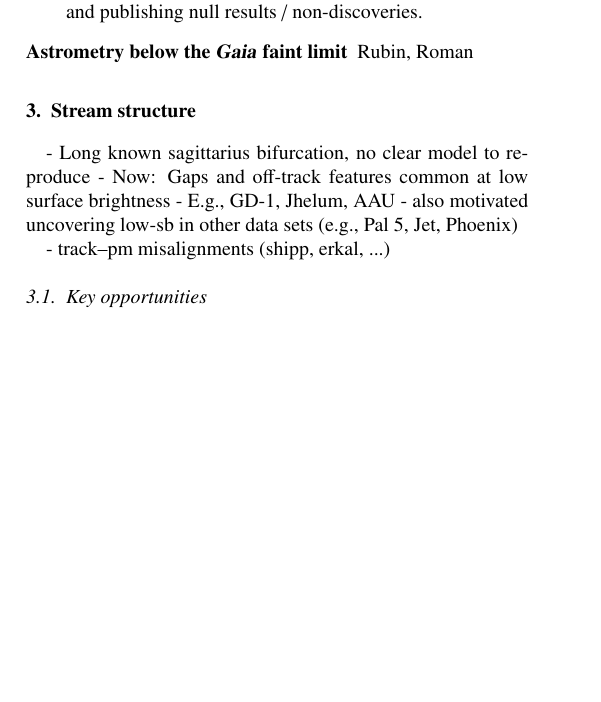
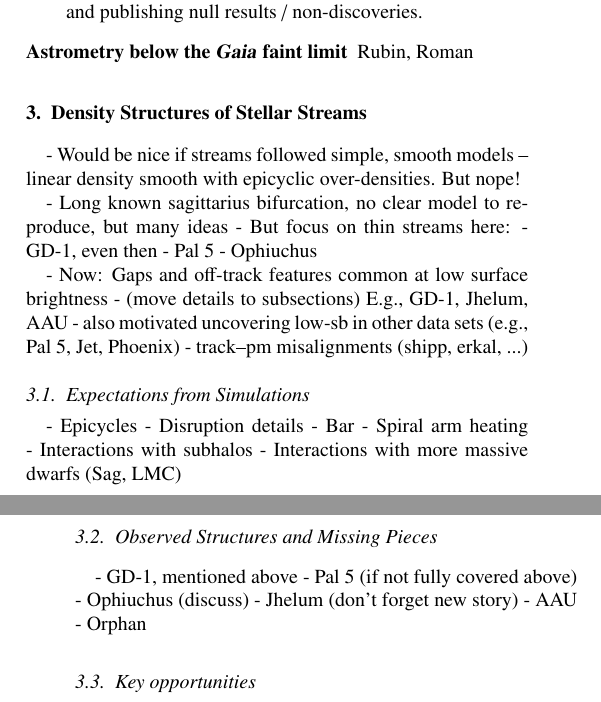
Before and after one commit to abonaca/streams_overview, a LaTeX paper (tex/streams-overview.tex, which reads tex/preamble.tex): part of one column of page 8 of 15 before the commit and two parts of the columns of pages 8 and 9 of 15 after it, the two joined at a grey line, cut so that both start at the same text, the shorter picture padded with empty space. Compiled offline with pdfLaTeX.

Commit message:
more outline

```diff
--- a/tex/preamble.tex
+++ b/tex/preamble.tex
@@ -12,7 +12,7 @@
 
 % Packages / projects / programming
 \newcommand{\package}[1]{\texttt{#1}}
-\newcommand{\acronym}[1]{{\footnotesize{#1}}}
+\newcommand{\acronym}[1]{{#1}}
 \newcommand{\github}{\textsl{GitHub}}
 \newcommand{\python}{\textsl{Python}}
 \newcommand{\jax}{\package{JAX}}
--- a/tex/streams-overview.tex
+++ b/tex/streams-overview.tex
@@ -679,15 +683,40 @@ continue to enable new discoveries and detailed follow-up of the known streams.
 %     - Combine with spectroscopy of full halo?
 
 
-\section{Stream structure}
+\section{Density Structures of Stellar Streams}
 \label{sec:structure}
 % APW
-- Long known sagittarius bifurcation, no clear model to reproduce
+- Would be nice if streams followed simple, smooth models -- linear density smooth with epicyclic over-densities. But nope!
+
+- Long known sagittarius bifurcation, no clear model to reproduce, but many ideas
+- But focus on thin streams here:
+- GD-1, even then
+- Pal 5
+- Ophiuchus
+
 - Now: Gaps and off-track features common at low surface brightness
-- E.g., GD-1, Jhelum, AAU
+- (move details to subsections) E.g., GD-1, Jhelum, AAU
 - also motivated uncovering low-sb in other data sets (e.g., Pal 5, Jet, Phoenix)
+- track--pm misalignments (shipp, erkal, ...)
 
-- track--pm misalignments (shipp, erkal, ...)
+\subsection{Expectations from Simulations}
+
+- Epicycles
+- Disruption details
+- Bar
+- Spiral arm heating
+- Interactions with subhalos
+- Interactions with more massive dwarfs (Sag, LMC)
+
+\subsection{Observed Structures and Missing Pieces}
+
+- GD-1, mentioned above
+- Pal 5 (if not fully covered above)
+- Ophiuchus (discuss)
+- Jhelum (don't forget new story)
+- AAU
+- Orphan
+
 
 \subsection{Key opportunities}
 - density modeling robust to survey selection functions and dust
```
Also changed, not shown: tex/figures/msto-rc-mag.pdf, tex/streams-overview.tex (18 more changed lines), 1 other file.
